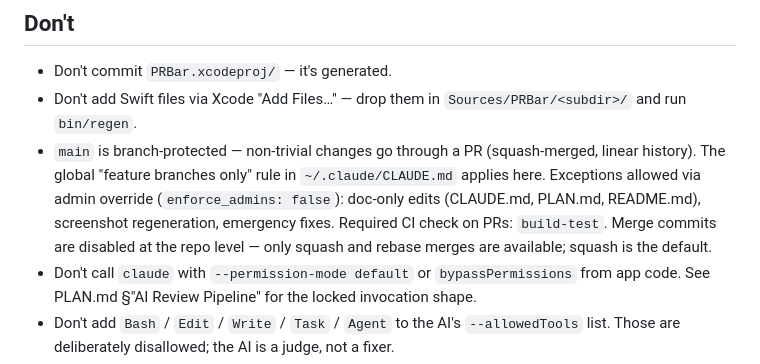
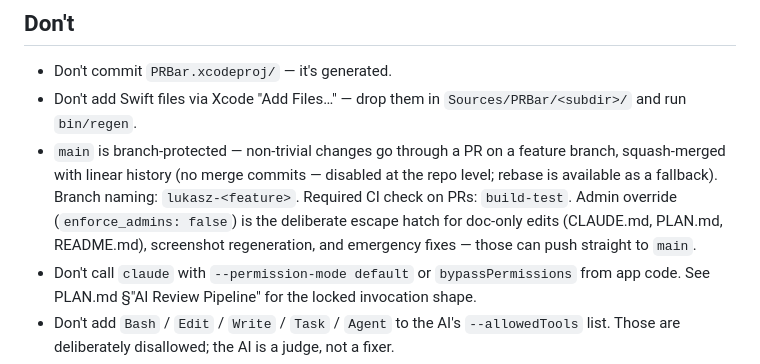
Before and after one commit to lustefaniak/prbar, a Markdown page: CLAUDE.md, the part around the change. Rendered like a GitHub page.

Commit message:
docs(claude): make branch-protection note self-contained

```diff
--- a/CLAUDE.md
+++ b/CLAUDE.md
@@ -118,7 +118,7 @@ When you add a field to `InboxPR`, update the `makePR` helpers in 6 test files:
 
 - Don't commit `PRBar.xcodeproj/` — it's generated.
 - Don't add Swift files via Xcode "Add Files…" — drop them in `Sources/PRBar/<subdir>/` and run `bin/regen`.
-- `main` is branch-protected — non-trivial changes go through a PR (squash-merged, linear history). The global "feature branches only" rule in `~/.claude/CLAUDE.md` applies here. Exceptions allowed via admin override (`enforce_admins: false`): doc-only edits (CLAUDE.md, PLAN.md, README.md), screenshot regeneration, emergency fixes. Required CI check on PRs: `build-test`. Merge commits are disabled at the repo level — only squash and rebase merges are available; squash is the default.
+- `main` is branch-protected — non-trivial changes go through a PR on a feature branch, squash-merged with linear history (no merge commits — disabled at the repo level; rebase is available as a fallback). Branch naming: `lukasz-<feature>`. Required CI check on PRs: `build-test`. Admin override (`enforce_admins: false`) is the deliberate escape hatch for doc-only edits (CLAUDE.md, PLAN.md, README.md), screenshot regeneration, and emergency fixes — those can push straight to `main`.
 - Don't call `claude` with `--permission-mode default` or `bypassPermissions` from app code. See PLAN.md §"AI Review Pipeline" for the locked invocation shape.
 - Don't add `Bash` / `Edit` / `Write` / `Task` / `Agent` to the AI's `--allowedTools` list. Those are deliberately disallowed; the AI is a judge, not a fixer.
 - Don't drop `--quiet` from `bin/build` (test output is silenced there on purpose) or *add* it to `bin/test` (we want test pass/fail visible).
```
